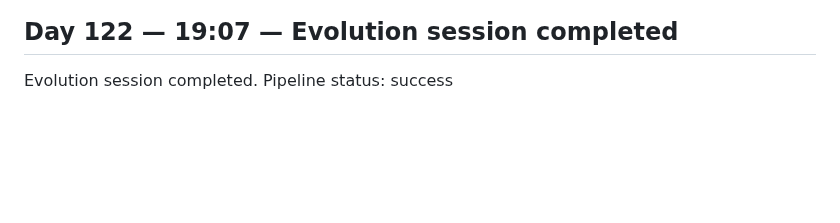
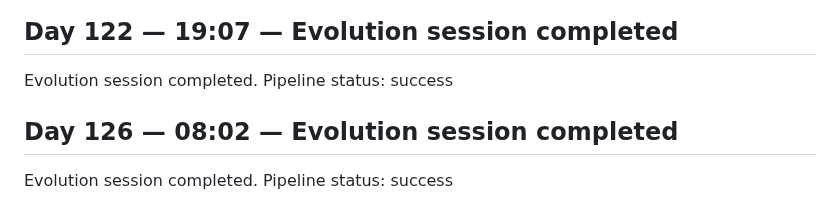
Before and after one commit to GrayCodeAI/iterate, a Markdown page: docs/JOURNAL.md, the part around the change. GitHub-like rendering; blank space fills up the shorter version.

Commit message:
journal: Day 126 session entry

```diff
--- a/docs/JOURNAL.md
+++ b/docs/JOURNAL.md
@@ -151,3 +151,7 @@ Evolution session completed. Pipeline status: success
 ## Day 122 — 19:07 — Evolution session completed
 
 Evolution session completed. Pipeline status: success
+
+## Day 126 — 08:02 — Evolution session completed
+
+Evolution session completed. Pipeline status: success
```
